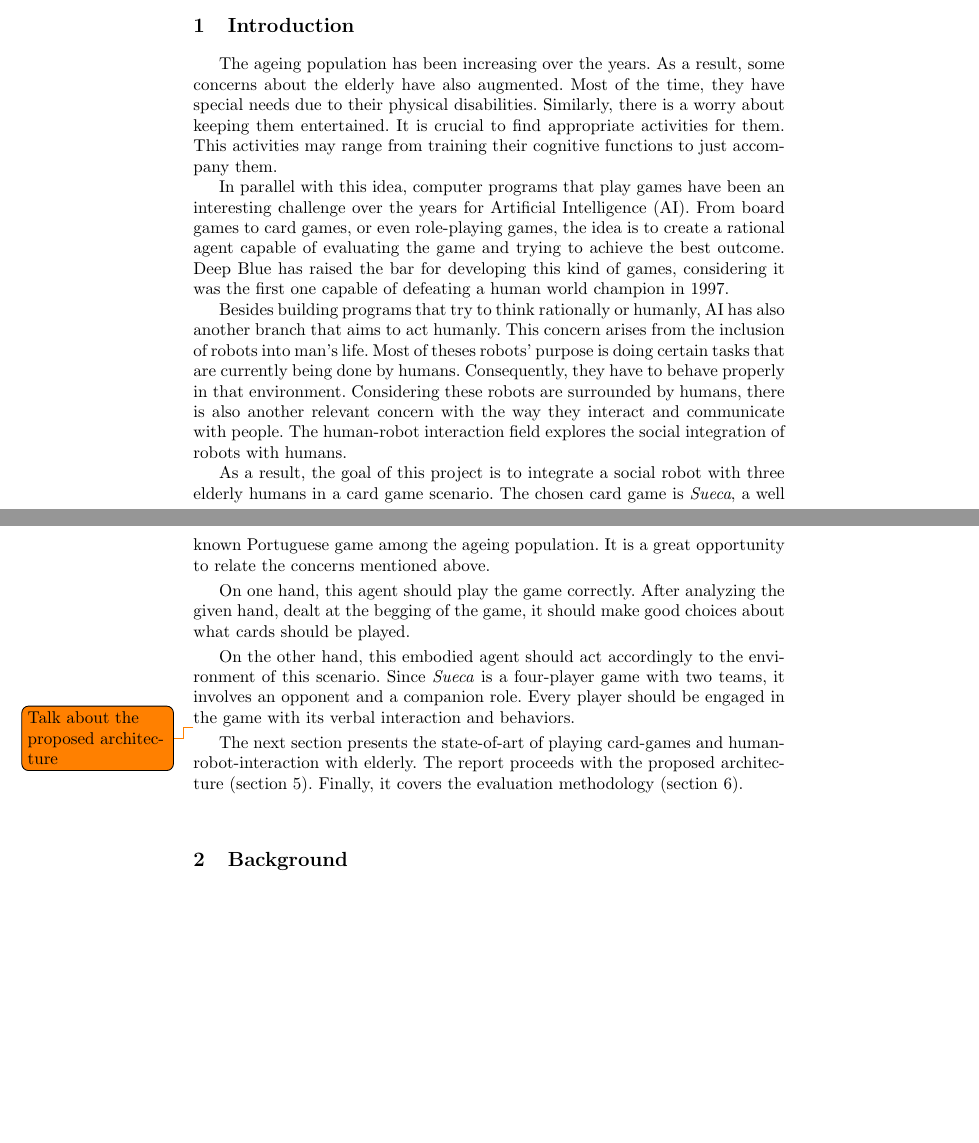
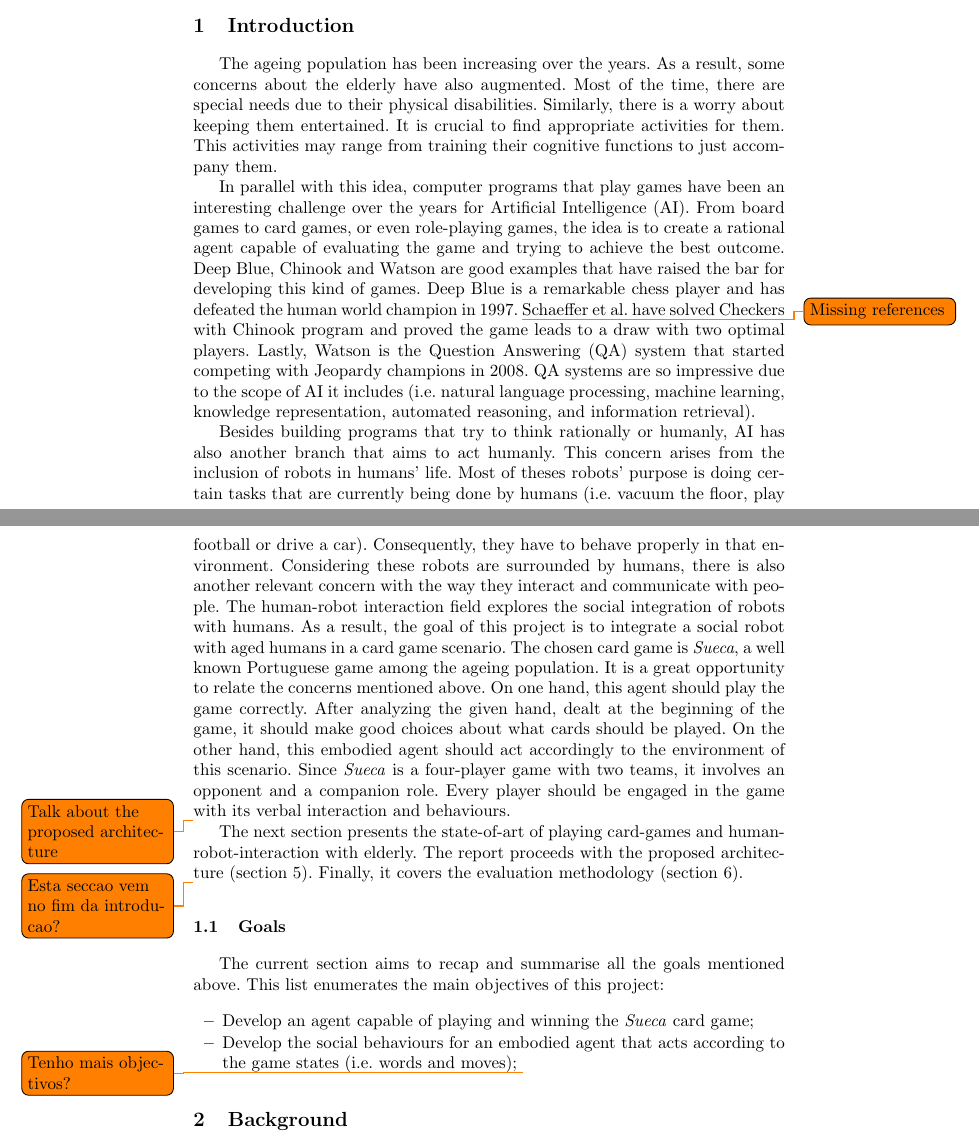
Before and after one commit to PipzCorreiaz/thesis-project, a LaTeX thesis (thesis-project.tex, which reads tex/1_introduction.tex): two parts of pages 1 and 2 of 6, joined at a grey line, cut so that both start at the same text, the shorter picture padded with empty space. Compiled offline with pdfLaTeX.

Commit message:
Introduction corrections.

```diff
--- a/tex/1_introduction.tex
+++ b/tex/1_introduction.tex
@@ -2,35 +2,48 @@
 
 The ageing population has been increasing over the years.
 As a result, some concerns about the elderly have also augmented.
-Most of the time, they have special needs due to their physical disabilities.
+Most of the time, there are special needs due to their physical disabilities.
 Similarly, there is a worry about keeping them entertained.
 It is crucial to find appropriate activities for them.
 This activities may range from training their cognitive functions to just accompany them.
 
 In parallel with this idea, computer programs that play games have been an interesting challenge over the years for \gls{ai}.
 From board games to card games, or even role-playing games, the idea is to create a rational agent capable of evaluating the game and trying to achieve the best outcome.
-Deep Blue has raised the bar for developing this kind of games, considering it was the first one capable of defeating a human world champion in 1997.
+Deep Blue, Chinook and Watson are good examples that have raised the bar for developing this kind of games.
+Deep Blue is a remarkable chess player and has defeated the human world champion in 1997.
+\todo{Missing references}
+Schaeffer et al. have solved Checkers with Chinook program and proved the game leads to a draw with two optimal players.
+Lastly, Watson is the \gls{qa} system that started competing with Jeopardy champions in 2008.
+\gls{qa} systems are so impressive due to the scope of \gls{ai} it includes (i.e. natural language processing, machine learning, knowledge representation, automated reasoning, and information retrieval).
 
-Besides building programs that try to think rationally or humanly, AI has also another branch that aims to act humanly.
-This concern arises from the inclusion of robots into man's life.
-Most of theses robots' purpose is doing certain tasks that are currently being done by humans.
+Besides building programs that try to think rationally or humanly, \gls{ai} has also another branch that aims to act humanly.
+This concern arises from the inclusion of robots in humans' life.
+Most of theses robots' purpose is doing certain tasks that are currently being done by humans (i.e. vacuum the floor, play football or drive a car).
 Consequently, they have to behave properly in that environment.
 Considering these robots are surrounded by humans, there is also another relevant concern with the way they interact and communicate with people.
 The human-robot interaction field explores the social integration of robots with humans.
-
-As a result, the goal of this project is to integrate a social robot with three elderly humans in a card game scenario.
+As a result, the goal of this project is to integrate a social robot with aged humans in a card game scenario.
 The chosen card game is \emph{Sueca}, a well known Portuguese game among the ageing population.
 It is a great opportunity to relate the concerns mentioned above.
-
 On one hand, this agent should play the game correctly.
-After analyzing the given hand, dealt at the begging of the game, it should make good choices about what cards should be played.
-
+After analyzing the given hand, dealt at the beginning of the game, it should make good choices about what cards should be played.
 On the other hand, this embodied agent should act accordingly to the environment of this scenario.
 Since \emph{Sueca} is a four-player game with two teams, it involves an opponent and a companion role.
-Every player should be engaged in the game with its verbal interaction and behaviors.
+Every player should be engaged in the game with its verbal interaction and behaviours.
 
 \todo{Talk about the proposed architecture}
 
 The next section presents the state-of-art of playing card-games and human-robot-interaction with elderly.
 The report proceeds with the proposed architecture (section \ref{architecture}).
 Finally, it covers the evaluation methodology (section \ref{evaluation}).
+
+
+\todo{Esta seccao vem no fim da introducao?}
+\subsection{Goals}
+The current section aims to recap and summarise all the goals mentioned above.
+This list enumerates the main objectives of this project:
+\begin{itemize}
+\item Develop an agent capable of playing and winning the \emph{Sueca} card game;
+\item Develop the social behaviours for an embodied agent that acts according to the game states (i.e. words and moves);
+\todo{Tenho mais objectivos?}
+\end{itemize}
--- a/thesis-project.tex
+++ b/thesis-project.tex
@@ -10,6 +10,7 @@
 \usepackage[nomain,acronym]{glossaries}
 \setacronymstyle{long-short}
 \newacronym{ai}{AI}{Artificial Intelligence}
+\newacronym{qa}{QA}{Question Answering}
 \newacronym{mcts}{MCTS}{Monte Carlo Tree Search}
 \newacronym{uct}{UCT}{Upper Confidence Bounds for Trees}
 \newacronym{pimc}{PIMC}{Perfect Information Monte Carlo}
```
